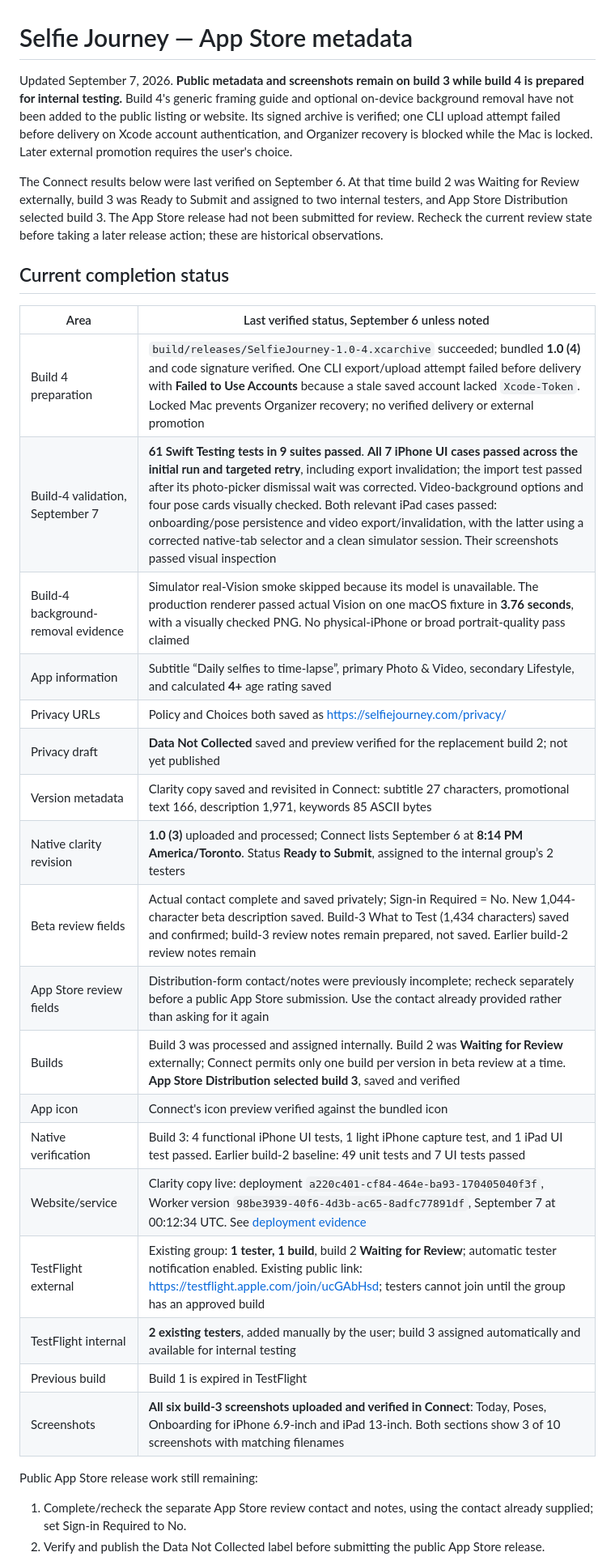
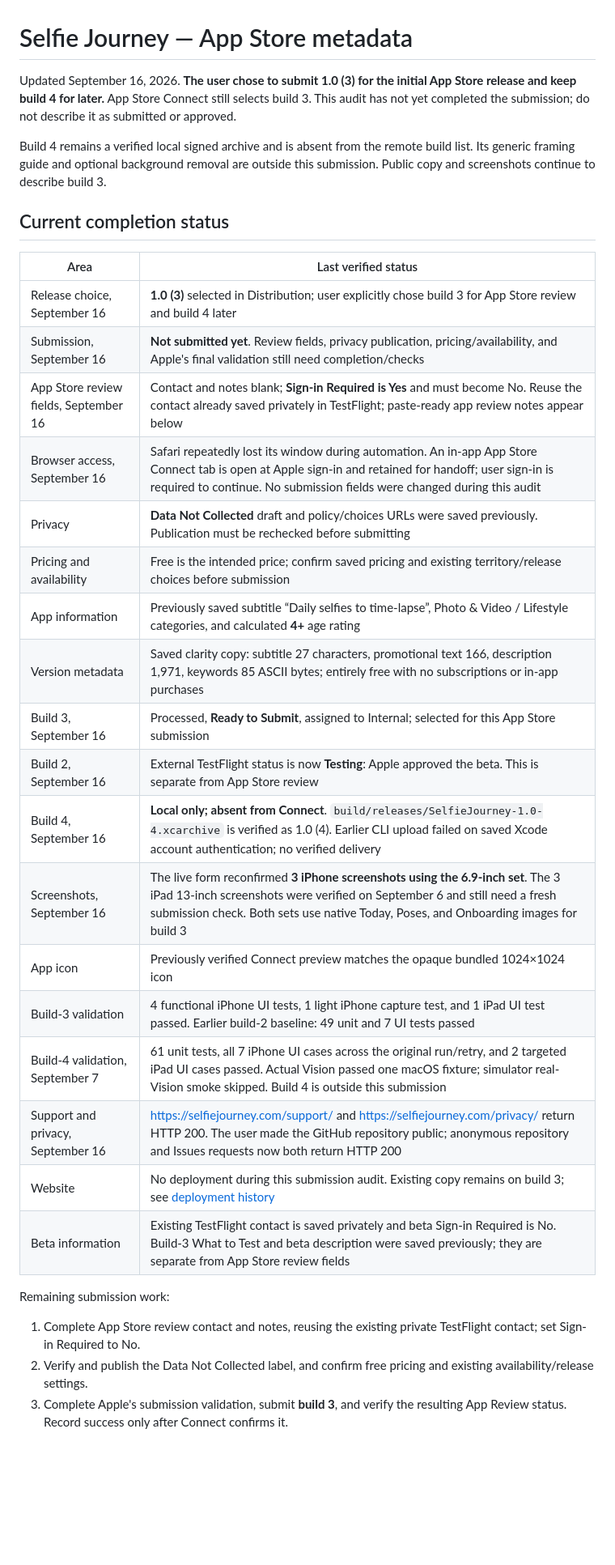
Before and after one commit to obenn/selfie-journey, a Markdown page: docs/APP_STORE.md, the part around one of its changes. Shown at 81% size. Rendered like a GitHub page; blank space fills up the shorter version.

Commit message:
Prepare build 3 App Store submission notes and record readiness audit

```diff
--- a/docs/APP_STORE.md
+++ b/docs/APP_STORE.md
@@ -1,34 +1,35 @@
 # Selfie Journey — App Store metadata
 
-Updated September 7, 2026. **Public metadata and screenshots remain on build 3 while build 4 is prepared for internal testing.** Build 4's generic framing guide and optional on-device background removal have not been added to the public listing or website. Its signed archive is verified; one CLI upload attempt failed before delivery on Xcode account authentication, and Organizer recovery is blocked while the Mac is locked. Later external promotion requires the user's choice.
+Updated September 16, 2026. **The user chose to submit 1.0 (3) for the initial App Store release and keep build 4 for later.** App Store Connect still selects build 3. This audit has not yet completed the submission; do not describe it as submitted or approved.
 
-The Connect results below were last verified on September 6. At that time build 2 was Waiting for Review externally, build 3 was Ready to Submit and assigned to two internal testers, and App Store Distribution selected build 3. The App Store release had not been submitted for review. Recheck the current review state before taking a later release action; these are historical observations.
+Build 4 remains a verified local signed archive and is absent from the remote build list. Its generic framing guide and optional background removal are outside this submission. Public copy and screenshots continue to describe build 3.
 
 ## Current completion status
 
-| Area | Last verified status, September 6 unless noted |
+| Area | Last verified status |
 | --- | --- |
-| Build 4 preparation | `build/releases/SelfieJourney-1.0-4.xcarchive` succeeded; bundled **1.0 (4)** and code signature verified. One CLI export/upload attempt failed before delivery with **Failed to Use Accounts** because a stale saved account lacked `Xcode-Token`. Locked Mac prevents Organizer recovery; no verified delivery or external promotion |
-| Build-4 validation, September 7 | **61 Swift Testing tests in 9 suites passed**. **All 7 iPhone UI cases passed across the initial run and targeted retry**, including export invalidation; the import test passed after its photo-picker dismissal wait was corrected. Video-background options and four pose cards visually checked. Both relevant iPad cases passed: onboarding/pose persistence and video export/invalidation, with the latter using a corrected native-tab selector and a clean simulator session. Their screenshots passed visual inspection |
-| Build-4 background-removal evidence | Simulator real-Vision smoke skipped because its model is unavailable. The production renderer passed actual Vision on one macOS fixture in **3.76 seconds**, with a visually checked PNG. No physical-iPhone or broad portrait-quality pass claimed |
-| App information | Subtitle “Daily selfies to time-lapse”, primary Photo & Video, secondary Lifestyle, and calculated **4+** age rating saved |
-| Privacy URLs | Policy and Choices both saved as https://selfiejourney.com/privacy/ |
-| Privacy draft | **Data Not Collected** saved and preview verified for the replacement build 2; not yet published |
-| Version metadata | Clarity copy saved and revisited in Connect: subtitle 27 characters, promotional text 166, description 1,971, keywords 85 ASCII bytes |
-| Native clarity revision | **1.0 (3)** uploaded and processed; Connect lists September 6 at **8:14 PM America/Toronto**. Status **Ready to Submit**, assigned to the internal group’s 2 testers |
-| Beta review fields | Actual contact complete and saved privately; Sign-in Required = No. New 1,044-character beta description saved. Build-3 What to Test (1,434 characters) saved and confirmed; build-3 review notes remain prepared, not saved. Earlier build-2 review notes remain |
-| App Store review fields | Distribution-form contact/notes were previously incomplete; recheck separately before a public App Store submission. Use the contact already provided rather than asking for it again |
-| Builds | Build 3 was processed and assigned internally. Build 2 was **Waiting for Review** externally; Connect permits only one build per version in beta review at a time. **App Store Distribution selected build 3**, saved and verified |
-| App icon | Connect's icon preview verified against the bundled icon |
-| Native verification | Build 3: 4 functional iPhone UI tests, 1 light iPhone capture test, and 1 iPad UI test passed. Earlier build-2 baseline: 49 unit tests and 7 UI tests passed |
-| Website/service | Clarity copy live: deployment `a220c401-cf84-464e-ba93-170405040f3f`, Worker version `98be3939-40f6-4d3b-ac65-8adfc77891df`, September 7 at 00:12:34 UTC. See [deployment evidence](DEPLOYMENT.md) |
-| TestFlight external | Existing group: **1 tester, 1 build**, build 2 **Waiting for Review**; automatic tester notification enabled. Existing public link: https://testflight.apple.com/join/ucGAbHsd; testers cannot join until the group has an approved build |
-| TestFlight internal | **2 existing testers**, added manually by the user; build 3 assigned automatically and available for internal testing |
-| Previous build | Build 1 is expired in TestFlight |
-| Screenshots | **All six build-3 screenshots uploaded and verified in Connect**: Today, Poses, Onboarding for iPhone 6.9-inch and iPad 13-inch. Both sections show 3 of 10 screenshots with matching filenames |
+| Release choice, September 16 | **1.0 (3)** selected in Distribution; user explicitly chose build 3 for App Store review and build 4 later |
+| Submission, September 16 | **Not submitted yet**. Review fields, privacy publication, pricing/availability, and Apple's final validation still need completion/checks |
+| App Store review fields, September 16 | Contact and notes blank; **Sign-in Required is Yes** and must become No. Reuse the contact already saved privately in TestFlight; paste-ready app review notes appear below |
+| Browser access, September 16 | Safari repeatedly lost its window during automation. An in-app App Store Connect tab is open at Apple sign-in and retained for handoff; user sign-in is required to continue. No submission fields were changed during this audit |
+| Privacy | **Data Not Collected** draft and policy/choices URLs were saved previously. Publication must be rechecked before submitting |
+| Pricing and availability | Free is the intended price; confirm saved pricing and existing territory/release choices before submission |
+| App information | Previously saved subtitle “Daily selfies to time-lapse”, Photo & Video / Lifestyle categories, and calculated **4+** age rating |
+| Version metadata | Saved clarity copy: subtitle 27 characters, promotional text 166, description 1,971, keywords 85 ASCII bytes; entirely free with no subscriptions or in-app purchases |
+| Build 3, September 16 | Processed, **Ready to Submit**, assigned to Internal; selected for this App Store submission |
+| Build 2, September 16 | External TestFlight status is now **Testing**: Apple approved the beta. This is separate from App Store review |
+| Build 4, September 16 | **Local only; absent from Connect**. `build/releases/SelfieJourney-1.0-4.xcarchive` is verified as 1.0 (4). Earlier CLI upload failed on saved Xcode account authentication; no verified delivery |
+| Screenshots, September 16 | The live form reconfirmed **3 iPhone screenshots using the 6.9-inch set**. The 3 iPad 13-inch screenshots were verified on September 6 and still need a fresh submission check. Both sets use native Today, Poses, and Onboarding images for build 3 |
+| App icon | Previously verified Connect preview matches the opaque bundled 1024×1024 icon |
+| Build-3 validation | 4 functional iPhone UI tests, 1 light iPhone capture test, and 1 iPad UI test passed. Earlier build-2 baseline: 49 unit and 7 UI tests passed |
+| Build-4 validation, September 7 | 61 unit tests, all 7 iPhone UI cases across the original run/retry, and 2 targeted iPad UI cases passed. Actual Vision passed one macOS fixture; simulator real-Vision smoke skipped. Build 4 is outside this submission |
+| Support and privacy, September 16 | https://selfiejourney.com/support/ and https://selfiejourney.com/privacy/ return HTTP 200. The user made the GitHub repository public; anonymous repository and Issues requests now both return HTTP 200 |
+| Website | No deployment during this submission audit. Existing copy remains on build 3; see [deployment history](DEPLOYMENT.md) |
+| Beta information | Existing TestFlight contact is saved privately and beta Sign-in Required is No. Build-3 What to Test and beta description were saved previously; they are separate from App Store review fields |
 
-Public App Store release work still remaining:
+Remaining submission work:
 
-1. Complete/recheck the separate App Store review contact and notes, using the contact already supplied; set Sign-in Required to No.
-2. Verify and publish the Data Not Collected label before submitting the public App Store release.
+1. Complete App Store review contact and notes, reusing the existing private TestFlight contact; set Sign-in Required to No.
+2. Verify and publish the Data Not Collected label, and confirm free pricing and existing availability/release settings.
+3. Complete Apple's submission validation, submit **build 3**, and verify the resulting App Review status. Record success only after Connect confirms it.
 
```
Also changed, not shown: other parts of docs/APP_STORE.md (+14 -16 lines), docs/TESTFLIGHT.md (+16 -14 lines).
